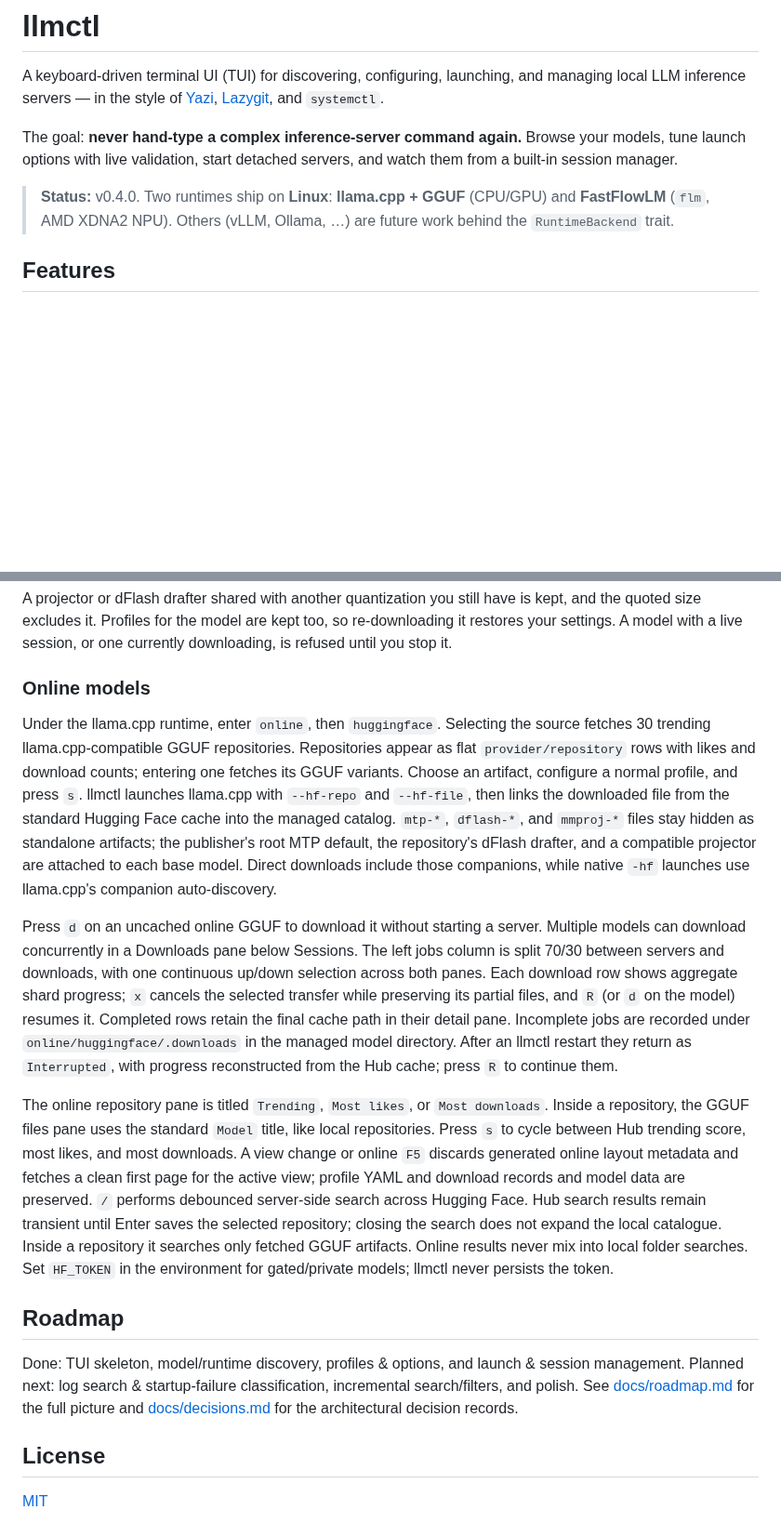
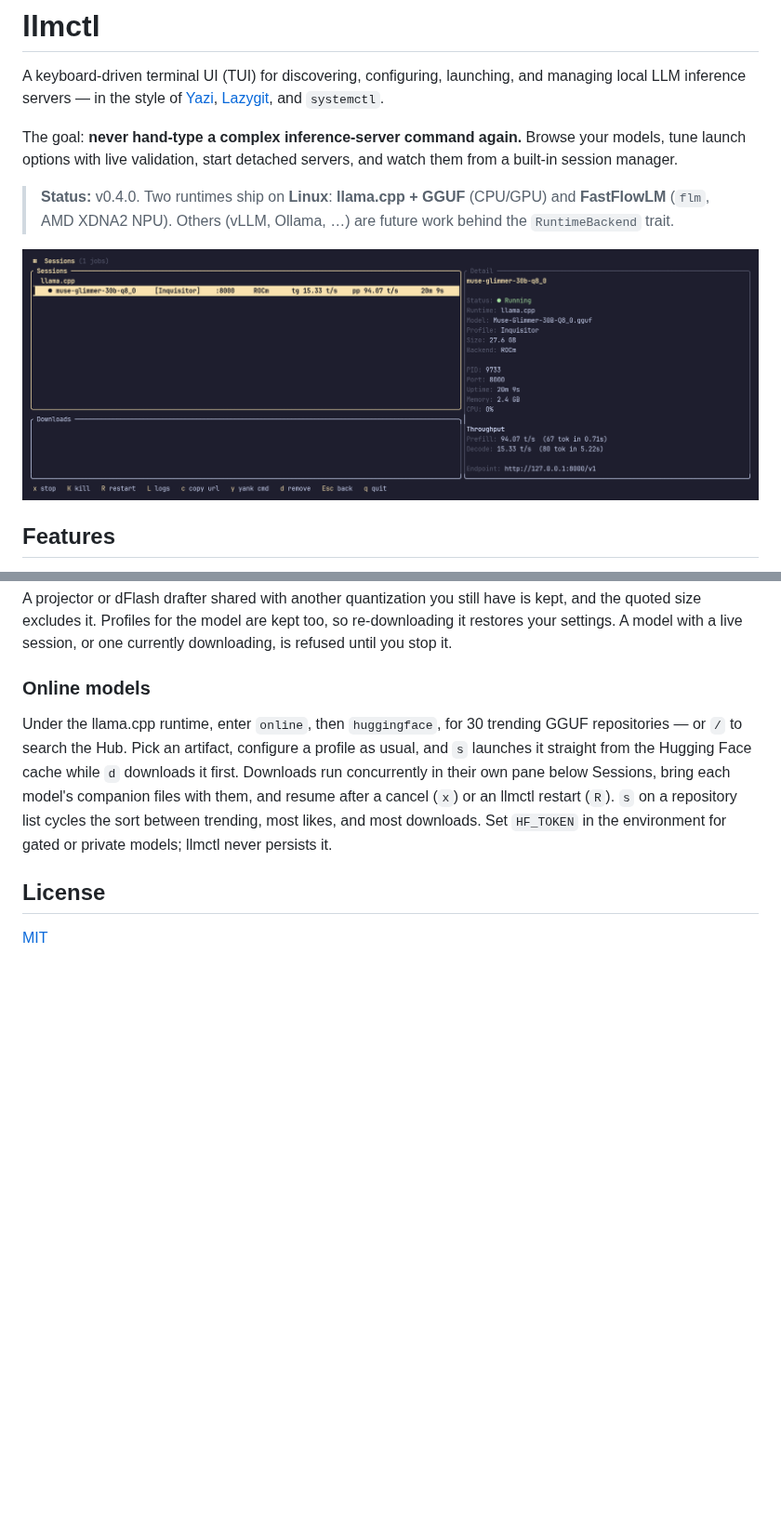
Before and after one commit to zeddius1983/llmctl, a Markdown page: README.md, 2 parts joined by grey strips. Shown at 93% size. Drawn GitHub-style; pictures changed too: docs/media/sessions.png (added); blank space fills up the shorter version.

```diff
--- a/README.md
+++ b/README.md
@@ -11,6 +11,8 @@ and watch them from a built-in session manager.
 > **Status:** v0.4.0. Two runtimes ship on **Linux**: **llama.cpp + GGUF**
 > (CPU/GPU) and **FastFlowLM** (`flm`, AMD XDNA2 NPU). Others (vLLM, Ollama, …)
 > are future work behind the `RuntimeBackend` trait.
+
+![The session manager: a llama.cpp server on ROCm, with its live rates](docs/media/sessions.png)
 
 ## Features
 
@@ -294,49 +258,14 @@ currently downloading, is refused until you stop it.
 
 ### Online models
 
-Under the llama.cpp runtime, enter `online`, then `huggingface`. Selecting the
-source fetches 30 trending llama.cpp-compatible GGUF repositories. Repositories
-appear as flat `provider/repository` rows with likes and download counts;
-entering one fetches its GGUF variants. Choose an artifact, configure a normal
-profile, and press `s`. llmctl launches llama.cpp with `--hf-repo` and
-`--hf-file`, then links the downloaded file from the standard Hugging Face
-cache into the managed catalog. `mtp-*`, `dflash-*`, and `mmproj-*` files stay
-hidden as standalone artifacts; the publisher's root MTP default, the
-repository's dFlash drafter, and a compatible projector are attached to each base
-model. Direct downloads include those companions, while native `-hf` launches use
-llama.cpp's companion auto-discovery.
-
-Press `d` on an uncached online GGUF to download it without starting a server.
-Multiple models can download concurrently in a Downloads pane below Sessions.
-The left jobs column is split 70/30 between servers and downloads, with one
-continuous up/down selection across both panes. Each download row shows
-aggregate shard progress; `x` cancels the selected transfer while preserving
-its partial files, and `R` (or `d` on the model) resumes it. Completed rows
-retain the final cache path in their detail pane. Incomplete jobs are recorded
-under `online/huggingface/.downloads` in the managed model directory. After an
-llmctl restart they return as `Interrupted`, with progress reconstructed from
-the Hub cache; press `R` to continue them.
-
-The online repository pane is titled `Trending`, `Most likes`, or `Most downloads`.
-Inside a repository, the GGUF files pane uses the standard `Model` title, like
-local repositories. Press `s` to cycle between Hub trending score, most likes,
-and most downloads. A view change or online `F5` discards generated online layout
-metadata and fetches a clean first page for the active view; profile YAML and
-download records and model data are preserved. `/` performs debounced server-side search
-across Hugging Face.
-Hub search results remain transient until Enter saves the selected repository;
-closing the search does not expand the local catalogue. Inside a repository it
-searches only fetched GGUF artifacts. Online results never mix into local
-folder searches. Set `HF_TOKEN` in the environment for gated/private models;
-llmctl never persists the token.
-
-## Roadmap
-
-Done: TUI skeleton, model/runtime discovery, profiles & options, and launch &
-session management. Planned next: log search & startup-failure classification,
-incremental search/filters, and polish. See [docs/roadmap.md](docs/roadmap.md)
-for the full picture and [docs/decisions.md](docs/decisions.md) for the
-architectural decision records.
+Under the llama.cpp runtime, enter `online`, then `huggingface`, for 30 trending
+GGUF repositories — or `/` to search the Hub. Pick an artifact, configure a
+profile as usual, and `s` launches it straight from the Hugging Face cache while
+`d` downloads it first. Downloads run concurrently in their own pane below
+Sessions, bring each model's companion files with them, and resume after a
+cancel (`x`) or an llmctl restart (`R`). `s` on a repository list cycles the sort
+between trending, most likes, and most downloads. Set `HF_TOKEN` in the
+environment for gated or private models; llmctl never persists it.
 
 ## License
 
```
Also changed, not shown: other parts of README.md (+24 -62 lines), docs/media/catalog.png (added), docs/media/options.png (added).
